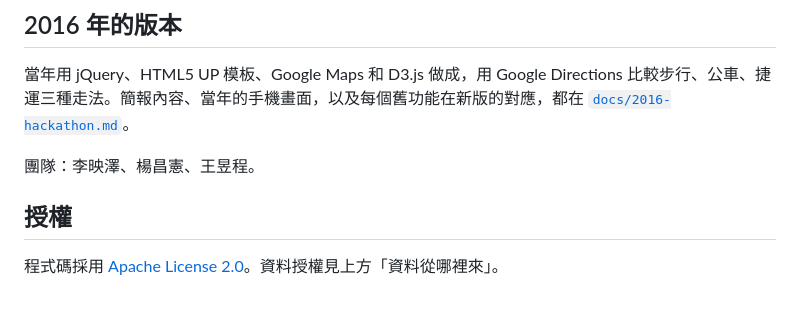
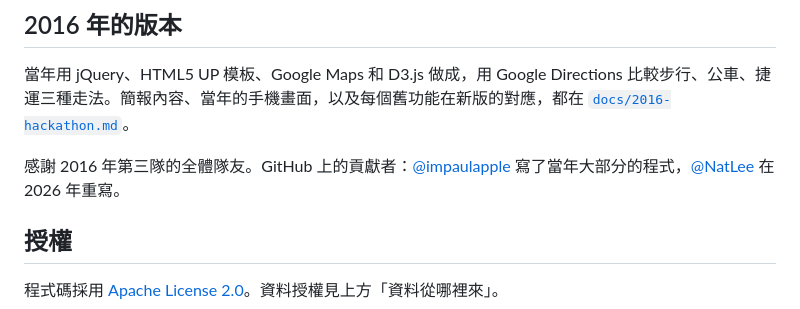
Before and after one commit to NatLee/taipei-transit-radar, a Markdown page: README.md, the part around the change. Drawn GitHub-style.

```diff
--- a/README.md
+++ b/README.md
@@ -123,7 +123,7 @@ docs/                  2016 年黑客松簡報內容、截圖、封面
 
 當年用 jQuery、HTML5 UP 模板、Google Maps 和 D3.js 做成，用 Google Directions 比較步行、公車、捷運三種走法。簡報內容、當年的手機畫面，以及每個舊功能在新版的對應，都在 [`docs/2016-hackathon.md`](docs/2016-hackathon.md)。
 
-團隊：李映澤、楊昌憲、王昱程。
+感謝 2016 年第三隊的全體隊友。GitHub 上的貢獻者：[@impaulapple](https://github.com/impaulapple) 寫了當年大部分的程式，[@NatLee](https://github.com/NatLee) 在 2026 年重寫。
 
 ## 授權
 
```
Also changed, not shown: docs/2016-hackathon.md (+1 -1 lines), docs/2016/01-cover.jpg, 2 other files.
